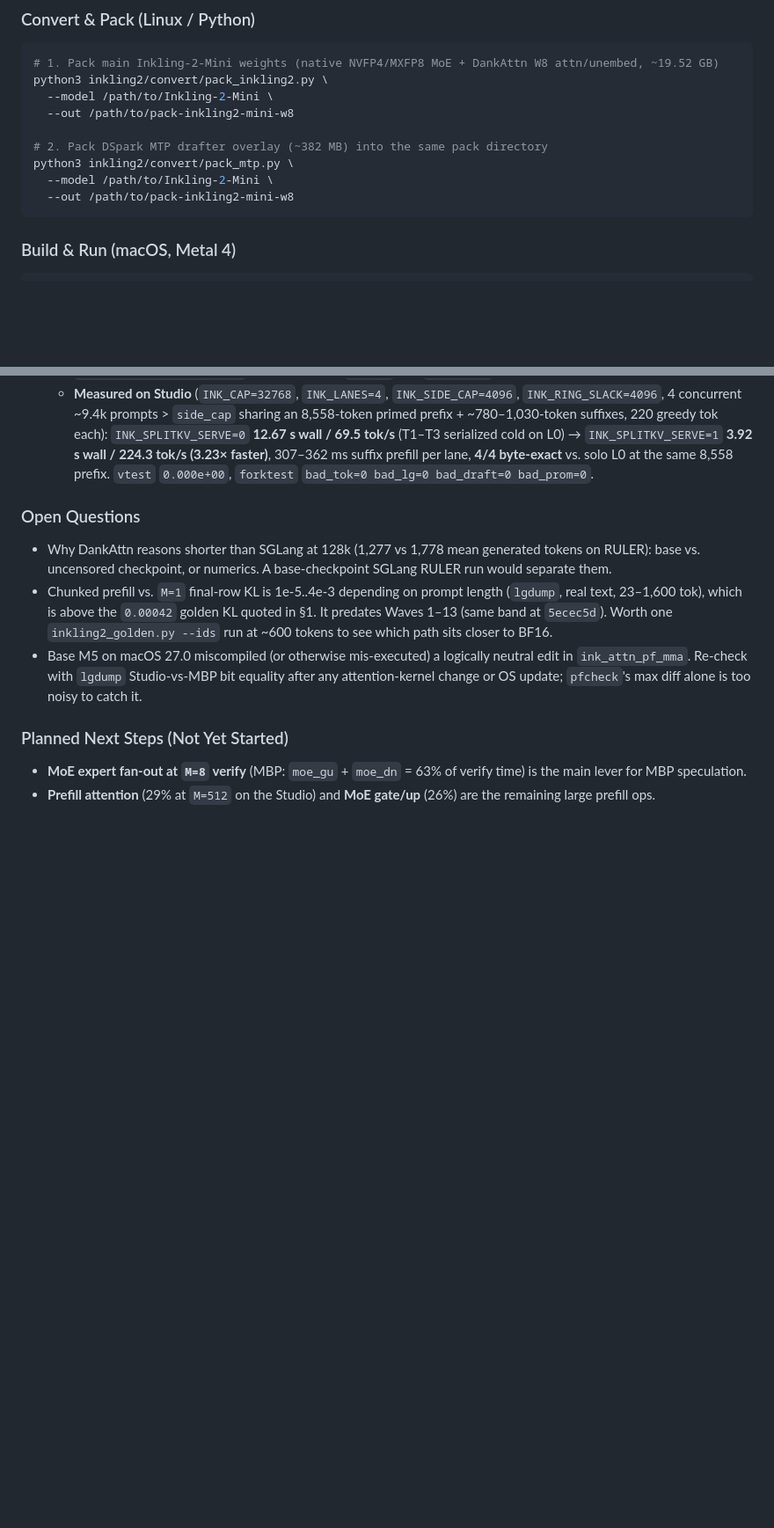
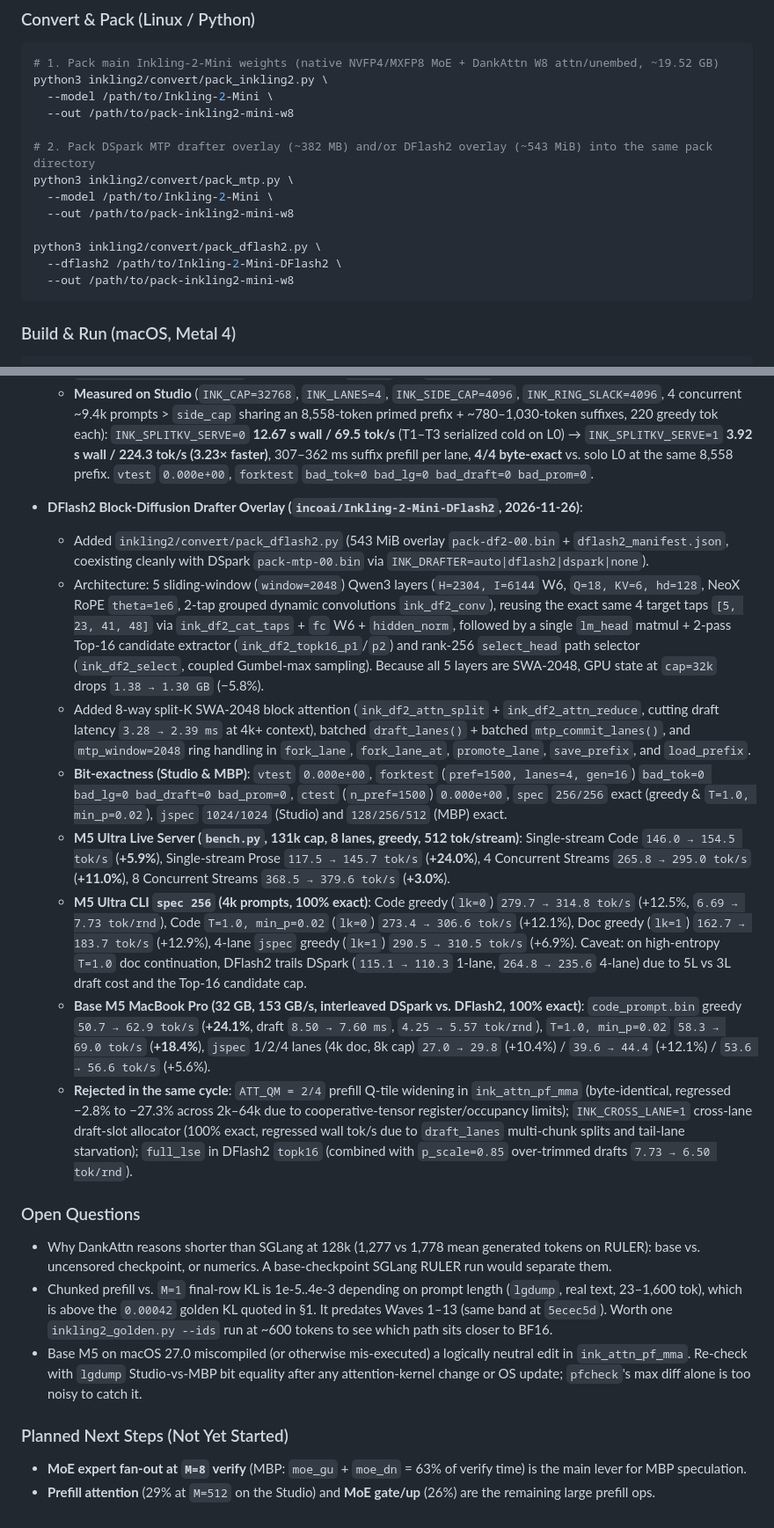
Before and after one commit to Dankpaws/DankAttn, a Markdown page: inkling2/ARCHITECTURE_AND_PERF.md, 2 parts joined by grey strips. Shown at 88% size. Rendered like a GitHub page; blank space fills up the shorter version.

````diff
--- a/inkling2/ARCHITECTURE_AND_PERF.md
+++ b/inkling2/ARCHITECTURE_AND_PERF.md
@@ -178,9 +178,13 @@ python3 inkling2/convert/pack_inkling2.py \
   --model /path/to/Inkling-2-Mini \
   --out /path/to/pack-inkling2-mini-w8
 
-# 2. Pack DSpark MTP drafter overlay (~382 MB) into the same pack directory
+# 2. Pack DSpark MTP drafter overlay (~382 MB) and/or DFlash2 overlay (~543 MiB) into the same pack directory
 python3 inkling2/convert/pack_mtp.py \
   --model /path/to/Inkling-2-Mini \
+  --out /path/to/pack-inkling2-mini-w8
+
+python3 inkling2/convert/pack_dflash2.py \
+  --dflash2 /path/to/Inkling-2-Mini-DFlash2 \
   --out /path/to/pack-inkling2-mini-w8
 ```
 
@@ -262,6 +267,15 @@ sh inkling2/build_inkling2.sh
   - Added `#if ATT_FORK` global FlashAttention (`p_attn_pf_global_kv8_fork` / `p_attn_pf_global_bf16_fork`) so forked side lanes prefill long suffixes at `MP=512` speed (non-forked prefill shader unchanged), plus `fork_lane_at()` to fork from Lane 0's checkpoint `ck0.pos` + saved `sconv` even while Lane 0 is actively decoding past it.
   - `pick_lane()` / `admit_requests()` now Split-KV fork Lane 0 (`h0` or `ck0`) into idle side lanes when a concurrent request shares Lane 0's prefix and its suffix fits `INK_SIDE_CAP` (`INK_SPLITKV_SERVE=1`), guarded by `active_fork_floor()` (prevents Lane 0 reset/rewind below any live forked lane's `fork_pos`) and `invalidate_stale_forks()`. Also wired SSD `pcache` into `run_fpr()` Stage 0.
   - **Measured on Studio** (`INK_CAP=32768`, `INK_LANES=4`, `INK_SIDE_CAP=4096`, `INK_RING_SLACK=4096`, 4 concurrent ~9.4k prompts > `side_cap` sharing an 8,558-token primed prefix + ~780–1,030-token suffixes, 220 greedy tok each): `INK_SPLITKV_SERVE=0` **12.67 s wall / 69.5 tok/s** (T1–T3 serialized cold on L0) → `INK_SPLITKV_SERVE=1` **3.92 s wall / 224.3 tok/s (3.23× faster)**, 307–362 ms suffix prefill per lane, **4/4 byte-exact** vs. solo L0 at the same 8,558 prefix. `vtest` `0.000e+00`, `forktest` `bad_tok=0 bad_lg=0 bad_draft=0 bad_prom=0`.
+- **DFlash2 Block-Diffusion Drafter Overlay (`incoai/Inkling-2-Mini-DFlash2`, 2026-11-26)**:
+  - Added `inkling2/convert/pack_dflash2.py` (543 MiB overlay `pack-df2-00.bin` + `dflash2_manifest.json`, coexisting cleanly with DSpark `pack-mtp-00.bin` via `INK_DRAFTER=auto|dflash2|dspark|none`).
+  - Architecture: 5 sliding-window (`window=2048`) Qwen3 layers (`H=2304, I=6144` W6, `Q=18, KV=6, hd=128`, NeoX RoPE `theta=1e6`, 2-tap grouped dynamic convolutions `ink_df2_conv`), reusing the exact same 4 target taps `[5, 23, 41, 48]` via `ink_df2_cat_taps` + `fc` W6 + `hidden_norm`, followed by a single `lm_head` matmul + 2-pass Top-16 candidate extractor (`ink_df2_topk16_p1`/`p2`) and rank-256 `select_head` path selector (`ink_df2_select`, coupled Gumbel-max sampling). Because all 5 layers are SWA-2048, GPU state at `cap=32k` drops `1.38 → 1.30 GB` (−5.8%).
+  - Added 8-way split-K SWA-2048 block attention (`ink_df2_attn_split` + `ink_df2_attn_reduce`, cutting draft latency `3.28 → 2.39 ms` at 4k+ context), batched `draft_lanes()` + batched `mtp_commit_lanes()`, and `mtp_window=2048` ring handling in `fork_lane`, `fork_lane_at`, `promote_lane`, `save_prefix`, and `load_prefix`.
+  - **Bit-exactness (Studio & MBP)**: `vtest` `0.000e+00`, `forktest` (`pref=1500, lanes=4, gen=16`) `bad_tok=0 bad_lg=0 bad_draft=0 bad_prom=0`, `ctest` (`n_pref=1500`) `0.000e+00`, `spec` `256/256` exact (greedy & `T=1.0, min_p=0.02`), `jspec` `1024/1024` (Studio) and `128/256/512` (MBP) exact.
+  - **M5 Ultra Live Server (`bench.py`, 131k cap, 8 lanes, greedy, 512 tok/stream)**: Single-stream Code `146.0 → 154.5 tok/s` (**+5.9%**), Single-stream Prose `117.5 → 145.7 tok/s` (**+24.0%**), 4 Concurrent Streams `265.8 → 295.0 tok/s` (**+11.0%**), 8 Concurrent Streams `368.5 → 379.6 tok/s` (**+3.0%**).
+  - **M5 Ultra CLI `spec 256` (4k prompts, 100% exact)**: Code greedy (`lk=0`) `279.7 → 314.8 tok/s` (+12.5%, `6.69 → 7.73 tok/rnd`), Code `T=1.0, min_p=0.02` (`lk=0`) `273.4 → 306.6 tok/s` (+12.1%), Doc greedy (`lk=1`) `162.7 → 183.7 tok/s` (+12.9%), 4-lane `jspec` greedy (`lk=1`) `290.5 → 310.5 tok/s` (+6.9%). Caveat: on high-entropy `T=1.0` doc continuation, DFlash2 trails DSpark (`115.1 → 110.3` 1-lane, `264.8 → 235.6` 4-lane) due to 5L vs 3L draft cost and the Top-16 candidate cap.
+  - **Base M5 MacBook Pro (32 GB, 153 GB/s, interleaved DSpark vs. DFlash2, 100% exact)**: `code_prompt.bin` greedy `50.7 → 62.9 tok/s` (**+24.1%**, draft `8.50 → 7.60 ms`, `4.25 → 5.57 tok/rnd`), `T=1.0, min_p=0.02` `58.3 → 69.0 tok/s` (**+18.4%**), `jspec` 1/2/4 lanes (4k doc, 8k cap) `27.0 → 29.8` (+10.4%) / `39.6 → 44.4` (+12.1%) / `53.6 → 56.6 tok/s` (+5.6%).
+  - **Rejected in the same cycle**: `ATT_QM = 2/4` prefill Q-tile widening in `ink_attn_pf_mma` (byte-identical, regressed −2.8% to −27.3% across 2k–64k due to cooperative-tensor register/occupancy limits); `INK_CROSS_LANE=1` cross-lane draft-slot allocator (100% exact, regressed wall tok/s due to `draft_lanes` multi-chunk splits and tail-lane starvation); `full_lse` in DFlash2 `topk16` (combined with `p_scale=0.85` over-trimmed drafts `7.73 → 6.50 tok/rnd`).
 
 ### Open Questions
 - Why DankAttn reasons shorter than SGLang at 128k (1,277 vs 1,778 mean generated tokens on RULER): base vs. uncensored checkpoint, or numerics. A base-checkpoint SGLang RULER run would separate them.
````
Also changed, not shown: other parts of inkling2/ARCHITECTURE_AND_PERF.md (+3 -2 lines), README.md (+13 -11 lines), assets/dankattn-inkling2-mbp.png, assets/dankattn-inkling2-overview.png, 4 other files.
